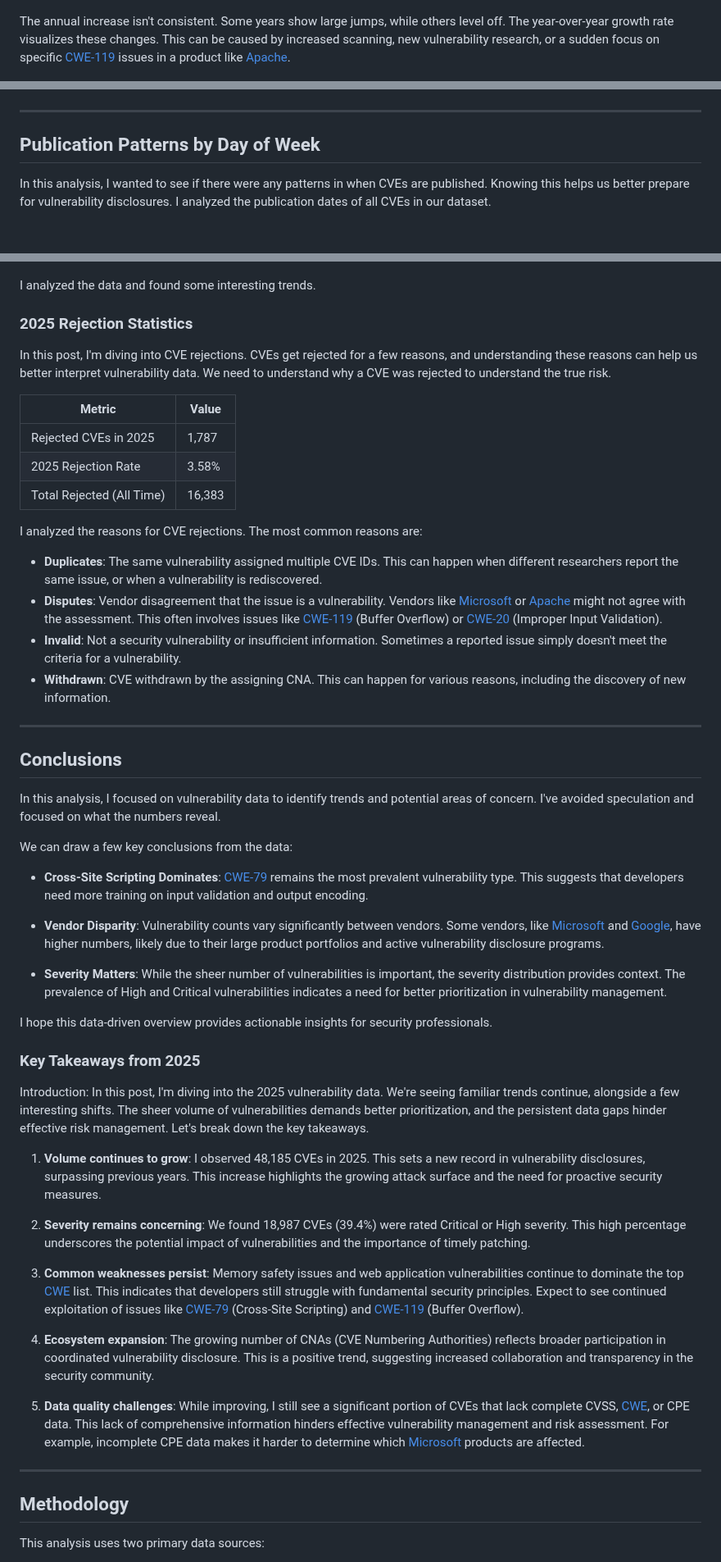
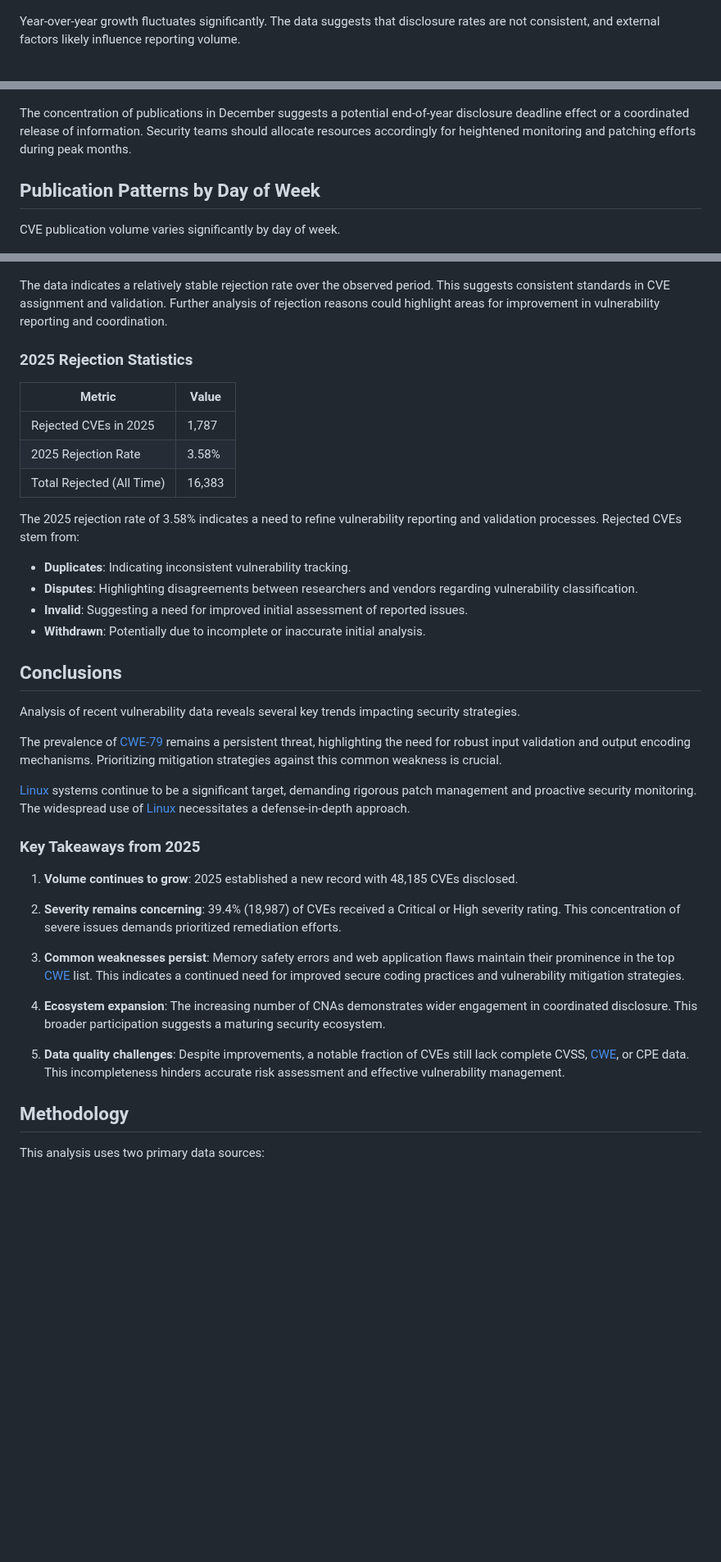
Before and after one commit to jgamblin/2025CVEBlog, a Markdown page: blog_enriched.md, 3 parts joined by grey strips. Shown at 82% size. Drawn GitHub-style; blank space fills up the shorter version.

```diff
--- a/blog_enriched.md
+++ b/blog_enriched.md
@@ -41,7 +37,7 @@ I've been tracking CVE growth for years, and the trend is clear: vulnerability d
 
 ![CVEs by Year](graphs/01_cves_by_year.png)
 
-The annual increase isn't consistent. Some years show large jumps, while others level off. The year-over-year growth rate visualizes these changes. This can be caused by increased scanning, new vulnerability research, or a sudden focus on specific [CWE-119](https://cwe.mitre.org/data/definitions/119.html) issues in a product like [Apache](https://nvd.nist.gov/vuln/search/results?form_type=Advanced&results_type=overview&search_type=all&isCpeNameSearch=false&cpe_vendor=apache).
+Year-over-year growth fluctuates significantly. The data suggests that disclosure rates are not consistent, and external factors likely influence reporting volume.
 
 ![Year-over-Year Growth](graphs/02_yoy_growth.png)
 
@@ -58,10 +52,10 @@ CVE publications varied throughout 2025. December saw the highest number of publ
 
 ![2025 Monthly Distribution](graphs/04_2025_monthly.png)
 
----
+The concentration of publications in December suggests a potential end-of-year disclosure deadline effect or a coordinated release of information. Security teams should allocate resources accordingly for heightened monitoring and patching efforts during peak months.
 ## Publication Patterns by Day of Week
 
-In this analysis, I wanted to see if there were any patterns in when CVEs are published. Knowing this helps us better prepare for vulnerability disclosures. I analyzed the publication dates of all CVEs in our dataset.
+CVE publication volume varies significantly by day of week.
 
 ![CVEs by Day of Week](graphs/16_day_of_week.png)
 
@@ -227,10 +210,8 @@ I wanted to dig into the CVE rejection rate. Not all CVE IDs make it through the
 
 ![Rejected CVEs](graphs/10_rejected_cves.png)
 
-I analyzed the data and found some interesting trends.
+The data indicates a relatively stable rejection rate over the observed period. This suggests consistent standards in CVE assignment and validation. Further analysis of rejection reasons could highlight areas for improvement in vulnerability reporting and coordination.
 ### 2025 Rejection Statistics
-
-In this post, I'm diving into CVE rejections. CVEs get rejected for a few reasons, and understanding these reasons can help us better interpret vulnerability data. We need to understand why a CVE was rejected to understand the true risk.
 
 | Metric | Value |
 |--------|-------|
@@ -238,41 +219,29 @@ In this post, I'm diving into CVE rejections. CVEs get rejected for a few reason
 | 2025 Rejection Rate | 3.58% |
 | Total Rejected (All Time) | 16,383 |
 
-I analyzed the reasons for CVE rejections. The most common reasons are:
-- **Duplicates**: The same vulnerability assigned multiple CVE IDs. This can happen when different researchers report the same issue, or when a vulnerability is rediscovered.
-- **Disputes**: Vendor disagreement that the issue is a vulnerability. Vendors like [Microsoft](https://nvd.nist.gov/vuln/search/results?form_type=Advanced&results_type=overview&search_type=all&isCpeNameSearch=false&cpe_vendor=microsoft) or [Apache](https://nvd.nist.gov/vuln/search/results?form_type=Advanced&results_type=overview&search_type=all&isCpeNameSearch=false&cpe_vendor=apache) might not agree with the assessment. This often involves issues like [CWE-119](https://cwe.mitre.org/data/definitions/119.html) (Buffer Overflow) or [CWE-20](https://cwe.mitre.org/data/definitions/20.html) (Improper Input Validation).
-- **Invalid**: Not a security vulnerability or insufficient information. Sometimes a reported issue simply doesn't meet the criteria for a vulnerability.
-- **Withdrawn**: CVE withdrawn by the assigning CNA. This can happen for various reasons, including the discovery of new information.
-
----
+The 2025 rejection rate of 3.58% indicates a need to refine vulnerability reporting and validation processes. Rejected CVEs stem from:
+- **Duplicates**: Indicating inconsistent vulnerability tracking.
+- **Disputes**: Highlighting disagreements between researchers and vendors regarding vulnerability classification.
+- **Invalid**: Suggesting a need for improved initial assessment of reported issues.
+- **Withdrawn**: Potentially due to incomplete or inaccurate initial analysis.
 ## Conclusions
 
-In this analysis, I focused on vulnerability data to identify trends and potential areas of concern. I've avoided speculation and focused on what the numbers reveal.
+Analysis of recent vulnerability data reveals several key trends impacting security strategies.
 
-We can draw a few key conclusions from the data:
+The prevalence of [CWE-79](https://cwe.mitre.org/data/definitions/79.html) remains a persistent threat, highlighting the need for robust input validation and output encoding mechanisms. Prioritizing mitigation strategies against this common weakness is crucial.
 
-*   **Cross-Site Scripting Dominates**: [CWE-79](https://cwe.mitre.org/data/definitions/79.html) remains the most prevalent vulnerability type. This suggests that developers need more training on input validation and output encoding.
-
-*   **Vendor Disparity**: Vulnerability counts vary significantly between vendors. Some vendors, like [Microsoft](https://nvd.nist.gov/vuln/search/results?form_type=Advanced&results_type=overview&search_type=all&isCpeNameSearch=false&cpe_vendor=microsoft) and [Google](https://nvd.nist.gov/vuln/search/results?form_type=Advanced&results_type=overview&search_type=all&isCpeNameSearch=false&cpe_vendor=google), have higher numbers, likely due to their large product portfolios and active vulnerability disclosure programs.
-
-*   **Severity Matters**: While the sheer number of vulnerabilities is important, the severity distribution provides context. The prevalence of High and Critical vulnerabilities indicates a need for better prioritization in vulnerability management.
-
-I hope this data-driven overview provides actionable insights for security professionals.
+[Linux](https://nvd.nist.gov/vuln/search/results?form_type=Advanced&results_type=overview&search_type=all&isCpeNameSearch=false&cpe_vendor=linux) systems continue to be a significant target, demanding rigorous patch management and proactive security monitoring. The widespread use of [Linux](https://nvd.nist.gov/vuln/search/results?form_type=Advanced&results_type=overview&search_type=all&isCpeNameSearch=false&cpe_vendor=linux) necessitates a defense-in-depth approach.
 ### Key Takeaways from 2025
 
-Introduction: In this post, I'm diving into the 2025 vulnerability data. We're seeing familiar trends continue, alongside a few interesting shifts. The sheer volume of vulnerabilities demands better prioritization, and the persistent data gaps hinder effective risk management. Let's break down the key takeaways.
+1.  **Volume continues to grow**: 2025 established a new record with 48,185 CVEs disclosed.
 
-1. **Volume continues to grow**: I observed 48,185 CVEs in 2025. This sets a new record in vulnerability disclosures, surpassing previous years. This increase highlights the growing attack surface and the need for proactive security measures.
+2.  **Severity remains concerning**: 39.4% (18,987) of CVEs received a Critical or High severity rating. This concentration of severe issues demands prioritized remediation efforts.
 
-2. **Severity remains concerning**: We found 18,987 CVEs (39.4%) were rated Critical or High severity. This high percentage underscores the potential impact of vulnerabilities and the importance of timely patching.
+3.  **Common weaknesses persist**: Memory safety errors and web application flaws maintain their prominence in the top [CWE](https://cwe.mitre.org/) list. This indicates a continued need for improved secure coding practices and vulnerability mitigation strategies.
 
-3. **Common weaknesses persist**: Memory safety issues and web application vulnerabilities continue to dominate the top [CWE](https://cwe.mitre.org/data/definitions/index.html) list. This indicates that developers still struggle with fundamental security principles. Expect to see continued exploitation of issues like [CWE-79](https://cwe.mitre.org/data/definitions/79.html) (Cross-Site Scripting) and [CWE-119](https://cwe.mitre.org/data/definitions/119.html) (Buffer Overflow).
+4.  **Ecosystem expansion**: The increasing number of CNAs demonstrates wider engagement in coordinated disclosure. This broader participation suggests a maturing security ecosystem.
 
-4. **Ecosystem expansion**: The growing number of CNAs (CVE Numbering Authorities) reflects broader participation in coordinated vulnerability disclosure. This is a positive trend, suggesting increased collaboration and transparency in the security community.
-
-5. **Data quality challenges**: While improving, I still see a significant portion of CVEs that lack complete CVSS, [CWE](https://cwe.mitre.org/data/definitions/index.html), or CPE data. This lack of comprehensive information hinders effective vulnerability management and risk assessment. For example, incomplete CPE data makes it harder to determine which [Microsoft](https://nvd.nist.gov/vuln/search/results?form_type=Advanced&results_type=overview&search_type=all&isCpeNameSearch=false&cpe_vendor=microsoft) products are affected.
-
----
+5.  **Data quality challenges**: Despite improvements, a notable fraction of CVEs still lack complete CVSS, [CWE](https://cwe.mitre.org/), or CPE data. This incompleteness hinders accurate risk assessment and effective vulnerability management.
 ## Methodology
 
 This analysis uses two primary data sources:
```
Also changed, not shown: other parts of blog_enriched.md (+30 -47 lines), blog.md (+3 -3 lines), blog_original.md (+3 -3 lines), graphs/07_top_cwes.png, graphs/14_top_vendors.png, 3 other files.
